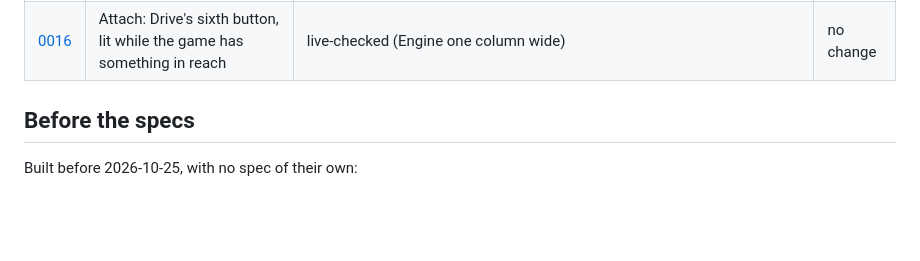
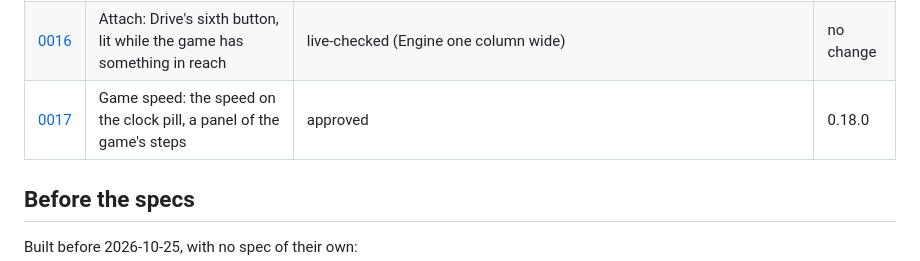
Before and after one commit to Vincent64ify/fs25-companion, a Markdown page: specs/README.md, the part around the change. Rendered like a GitHub page; blank space fills up the shorter version.

Commit message:
Spec 0017 approved: game speed on the clock pill, a panel of the game's steps
Co-Authored-By: Claude Opus 5.5 <noreply@anthropic.com>

```diff
--- a/specs/README.md
+++ b/specs/README.md
@@ -55,6 +55,7 @@ behaviour, in Behaviour too: the spec always says what the code does now.
 | [0014](0014-checked-pipe-tipside-cover.md) | Pipe, Tip side and Cover answer once they moved | live-checked | 0.16.0 |
 | [0015](0015-trailer-tip-fades.md) | Trailer: Tip fades when the game won't tip | live-checked (the engine off; the side fades removed: NEXT.md) | 0.17.1 |
 | [0016](0016-attach.md) | Attach: Drive's sixth button, lit while the game has something in reach | live-checked (Engine one column wide) | no change |
+| [0017](0017-game-speed.md) | Game speed: the speed on the clock pill, a panel of the game's steps | approved | 0.18.0 |
 
 ## Before the specs
 
```
Also changed, not shown: specs/0017-game-speed.md (added, +179 -0 lines).
